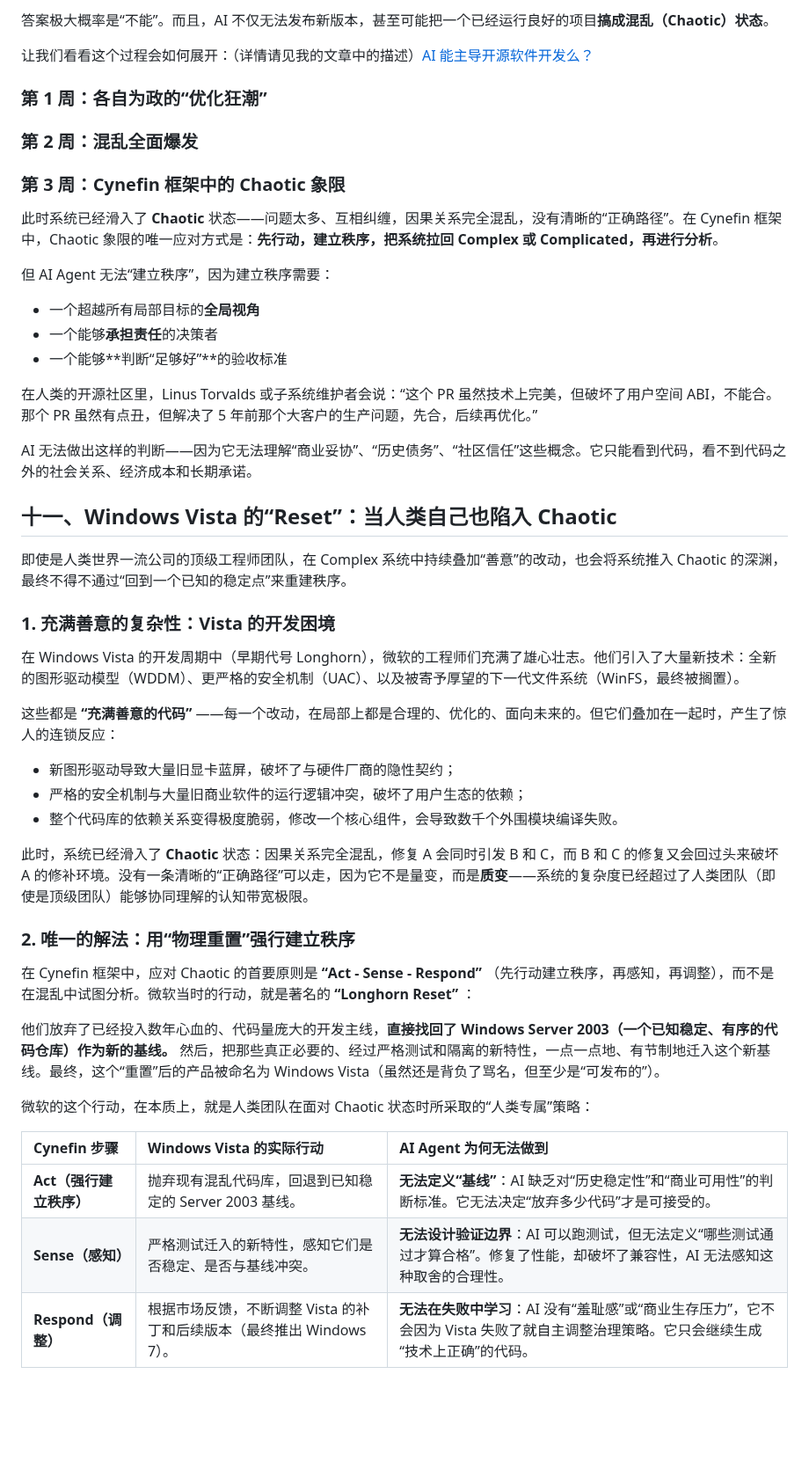
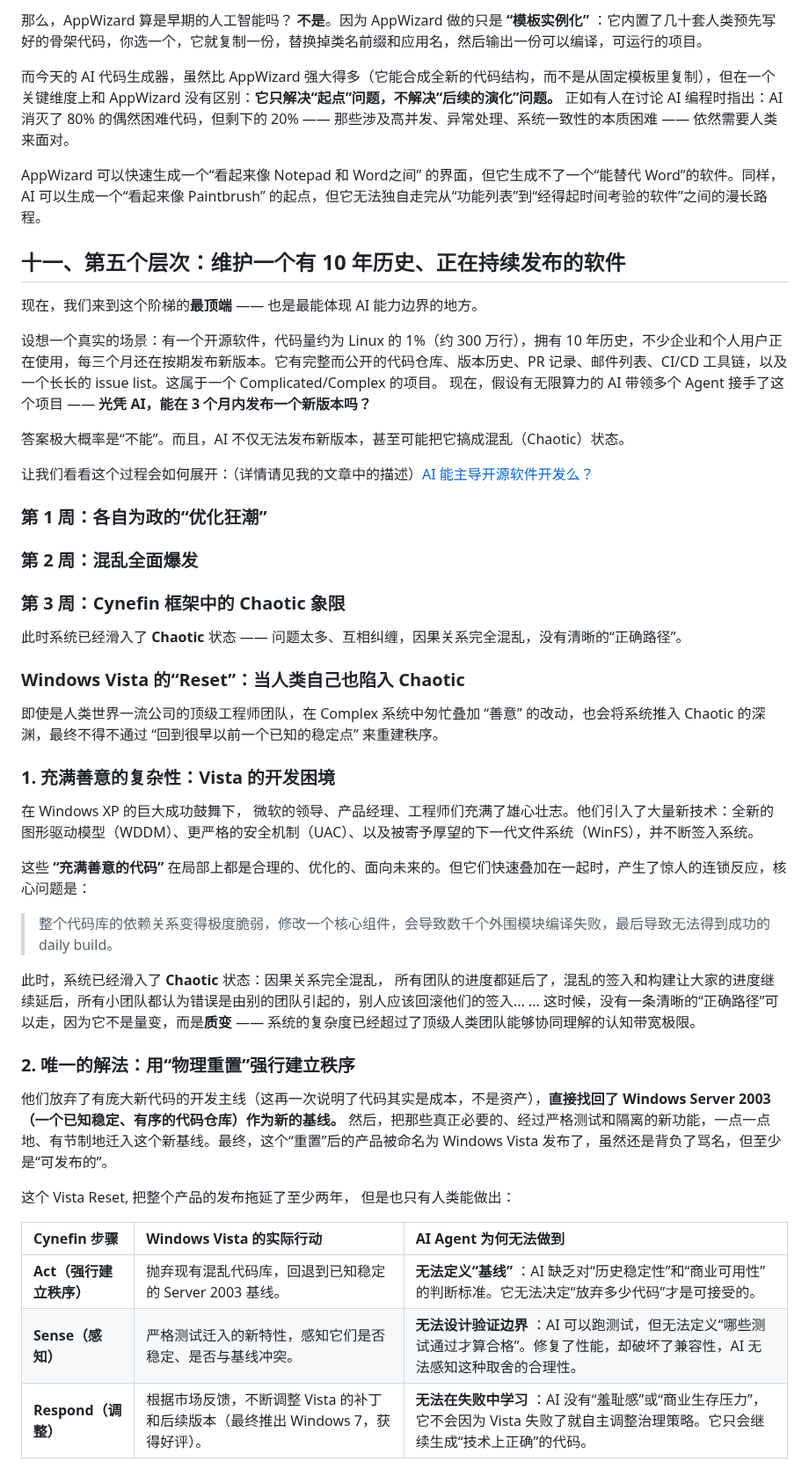
Before and after one commit to xinase/ASE, a Markdown page: chapter08/cynefin-AI.md, the part around one of its changes. Shown at 88% size. Drawn GitHub-style; blank space fills up the shorter version.

```diff
--- a/chapter08/cynefin-AI.md
+++ b/chapter08/cynefin-AI.md
@@ -203,5 +206,18 @@ AppWizard 可以生成一个“看起来像 Word”的骨架，但它生成不
 
-答案极大概率是“不能”。而且，AI 不仅无法发布新版本，甚至可能把一个已经运行良好的项目**搞成混乱（Chaotic）状态**。
+那么，AppWizard 算是早期的人工智能吗？ **不是**。因为 AppWizard 做的只是 **“模板实例化”** ：它内置了几十套人类预先写好的骨架代码，你选一个，它就复制一份，替换掉类名前缀和应用名，然后输出一份可以编译，可运行的项目。
+
+而今天的 AI 代码生成器，虽然比 AppWizard 强大得多（它能合成全新的代码结构，而不是从固定模板里复制），但在一个关键维度上和 AppWizard 没有区别：**它只解决“起点”问题，不解决“后续的演化”问题。** 正如有人在讨论 AI 编程时指出：AI 消灭了 80% 的偶然困难代码，但剩下的 20% —— 那些涉及高并发、异常处理、系统一致性的本质困难 —— 依然需要人类来面对。
+
+AppWizard 可以快速生成一个“看起来像 Notepad 和 Word之间” 的界面，但它生成不了一个“能替代 Word”的软件。同样，AI 可以生成一个“看起来像 Paintbrush” 的起点，但它无法独自走完从“功能列表”到“经得起时间考验的软件”之间的漫长路程。
+
+
+## 十一、第五个层次：维护一个有 10 年历史、正在持续发布的软件
+
+现在，我们来到这个阶梯的**最顶端** —— 也是最能体现 AI 能力边界的地方。
+
+设想一个真实的场景：有一个开源软件，代码量约为 Linux 的 1%（约 300 万行），拥有 10 年历史，不少企业和个人用户正在使用，每三个月还在按期发布新版本。它有完整而公开的代码仓库、版本历史、PR 记录、邮件列表、CI/CD 工具链，以及一个长长的 issue list。这属于一个 Complicated/Complex 的项目。 现在，假设有无限算力的 AI 带领多个 Agent 接手了这个项目 —— **光凭 AI，能在 3 个月内发布一个新版本吗？**
+
+答案极大概率是“不能”。而且，AI 不仅无法发布新版本，甚至可能把它搞成混乱（Chaotic）状态。
 
 让我们看看这个过程会如何展开：（详情请见我的文章中的描述）[AI 能主导开源软件开发么？](https://mp.weixin.qq.com/s/9L6E9wLT_Xp95dO1m1HbGw)
 
@@ -209,45 +225,29 @@ AppWizard 可以生成一个“看起来像 Word”的骨架，但它生成不
 ### 第 2 周：混乱全面爆发
 ### 第 3 周：Cynefin 框架中的 Chaotic 象限
 
-此时系统已经滑入了 **Chaotic** 状态——问题太多、互相纠缠，因果关系完全混乱，没有清晰的“正确路径”。在 Cynefin 框架中，Chaotic 象限的唯一应对方式是：**先行动，建立秩序，把系统拉回 Complex 或 Complicated，再进行分析**。
+此时系统已经滑入了 **Chaotic** 状态 —— 问题太多、互相纠缠，因果关系完全混乱，没有清晰的“正确路径”。
 
-但 AI Agent 无法“建立秩序”，因为建立秩序需要：
-- 一个超越所有局部目标的**全局视角**
-- 一个能够**承担责任**的决策者
-- 一个能够**判断“足够好”**的验收标准
+### Windows Vista 的“Reset”：当人类自己也陷入 Chaotic
 
-在人类的开源社区里，Linus Torvalds 或子系统维护者会说：“这个 PR 虽然技术上完美，但破坏了用户空间 ABI，不能合。那个 PR 虽然有点丑，但解决了 5 年前那个大客户的生产问题，先合，后续再优化。”
-
-AI 无法做出这样的判断——因为它无法理解“商业妥协”、“历史债务”、“社区信任”这些概念。它只能看到代码，看不到代码之外的社会关系、经济成本和长期承诺。
-
-
-## 十一、Windows Vista 的“Reset”：当人类自己也陷入 Chaotic
-
-即使是人类世界一流公司的顶级工程师团队，在 Complex 系统中持续叠加“善意”的改动，也会将系统推入 Chaotic 的深渊，最终不得不通过“回到一个已知的稳定点”来重建秩序。
+即使是人类世界一流公司的顶级工程师团队，在 Complex 系统中匆忙叠加 “善意” 的改动，也会将系统推入 Chaotic 的深渊，最终不得不通过 “回到很早以前一个已知的稳定点” 来重建秩序。
 
 ### 1. 充满善意的复杂性：Vista 的开发困境
 
-在 Windows Vista 的开发周期中（早期代号 Longhorn），微软的工程师们充满了雄心壮志。他们引入了大量新技术：全新的图形驱动模型（WDDM）、更严格的安全机制（UAC）、以及被寄予厚望的下一代文件系统（WinFS，最终被搁置）。
+在 Windows XP 的巨大成功鼓舞下， 微软的领导、产品经理、工程师们充满了雄心壮志。他们引入了大量新技术：全新的图形驱动模型（WDDM）、更严格的安全机制（UAC）、以及被寄予厚望的下一代文件系统（WinFS），并不断签入系统。
 
-这些都是 **“充满善意的代码”** ——每一个改动，在局部上都是合理的、优化的、面向未来的。但它们叠加在一起时，产生了惊人的连锁反应：
+这些 **“充满善意的代码”** 在局部上都是合理的、优化的、面向未来的。但它们快速叠加在一起时，产生了惊人的连锁反应，核心问题是：
+> 整个代码库的依赖关系变得极度脆弱，修改一个核心组件，会导致数千个外围模块编译失败，最后导致无法得到成功的 daily build。
 
-- 新图形驱动导致大量旧显卡蓝屏，破坏了与硬件厂商的隐性契约；
-- 严格的安全机制与大量旧商业软件的运行逻辑冲突，破坏了用户生态的依赖；
-- 整个代码库的依赖关系变得极度脆弱，修改一个核心组件，会导致数千个外围模块编译失败。
-
-此时，系统已经滑入了 **Chaotic** 状态：因果关系完全混乱，修复 A 会同时引发 B 和 C，而 B 和 C 的修复又会回过头来破坏 A 的修补环境。没有一条清晰的“正确路径”可以走，因为它不是量变，而是**质变**——系统的复杂度已经超过了人类团队（即使是顶级团队）能够协同理解的认知带宽极限。
+此时，系统已经滑入了 **Chaotic** 状态：因果关系完全混乱， 所有团队的进度都延后了，混乱的签入和构建让大家的进度继续延后，所有小团队都认为错误是由别的团队引起的，别人应该回滚他们的签入... ... 这时候，没有一条清晰的“正确路径”可以走，因为它不是量变，而是**质变** —— 系统的复杂度已经超过了顶级人类团队能够协同理解的认知带宽极限。
 
 ### 2. 唯一的解法：用“物理重置”强行建立秩序
+他们放弃了有庞大新代码的开发主线（这再一次说明了代码其实是成本，不是资产），**直接找回了 Windows Server 2003（一个已知稳定、有序的代码仓库）作为新的基线。** 然后，把那些真正必要的、经过严格测试和隔离的新功能，一点一点地、有节制地迁入这个新基线。最终，这个“重置”后的产品被命名为 Windows Vista 发布了，虽然还是背负了骂名，但至少是“可发布的”。
 
-在 Cynefin 框架中，应对 Chaotic 的首要原则是 **“Act - Sense - Respond”** （先行动建立秩序，再感知，再调整），而不是在混乱中试图分析。微软当时的行动，就是著名的 **“Longhorn Reset”** ：
-
-他们放弃了已经投入数年心血的、代码量庞大的开发主线，**直接找回了 Windows Server 2003（一个已知稳定、有序的代码仓库）作为新的基线。** 然后，把那些真正必要的、经过严格测试和隔离的新特性，一点一点地、有节制地迁入这个新基线。最终，这个“重置”后的产品被命名为 Windows Vista（虽然还是背负了骂名，但至少是“可发布的”）。
-
-微软的这个行动，在本质上，就是人类团队在面对 Chaotic 状态时所采取的“人类专属”策略：
+这个 Vista Reset, 把整个产品的发布拖延了至少两年， 但是也只有人类能做出：
 
 | Cynefin 步骤 | Windows Vista 的实际行动 | AI Agent 为何无法做到 |
 | :--- | :--- | :--- |
-| **Act（强行建立秩序）** | 抛弃现有混乱代码库，回退到已知稳定的 Server 2003 基线。 | **无法定义“基线”**：AI 缺乏对“历史稳定性”和“商业可用性”的判断标准。它无法决定“放弃多少代码”才是可接受的。 |
-| **Sense（感知）** | 严格测试迁入的新特性，感知它们是否稳定、是否与基线冲突。 | **无法设计验证边界**：AI 可以跑测试，但无法定义“哪些测试通过才算合格”。修复了性能，却破坏了兼容性，AI 无法感知这种取舍的合理性。 |
-| **Respond（调整）** | 根据市场反馈，不断调整 Vista 的补丁和后续版本（最终推出 Windows 7）。 | **无法在失败中学习**：AI 没有“羞耻感”或“商业生存压力”，它不会因为 Vista 失败了就自主调整治理策略。它只会继续生成“技术上正确”的代码。 |
+| **Act（强行建立秩序）** | 抛弃现有混乱代码库，回退到已知稳定的 Server 2003 基线。 | **无法定义“基线”** ：AI 缺乏对“历史稳定性”和“商业可用性”的判断标准。它无法决定“放弃多少代码”才是可接受的。 |
+| **Sense（感知）** | 严格测试迁入的新特性，感知它们是否稳定、是否与基线冲突。 | **无法设计验证边界** ：AI 可以跑测试，但无法定义“哪些测试通过才算合格”。修复了性能，却破坏了兼容性，AI 无法感知这种取舍的合理性。 |
+| **Respond（调整）** | 根据市场反馈，不断调整 Vista 的补丁和后续版本（最终推出 Windows 7，获得好评）。 | **无法在失败中学习** ：AI 没有“羞耻感”或“商业生存压力”，它不会因为 Vista 失败了就自主调整治理策略。它只会继续生成“技术上正确”的代码。 |
 
```
Also changed, not shown: other parts of chapter08/cynefin-AI.md (+124 -83 lines), chapter08/image-28.jpeg (added), chapter08/image-28.png (added).
